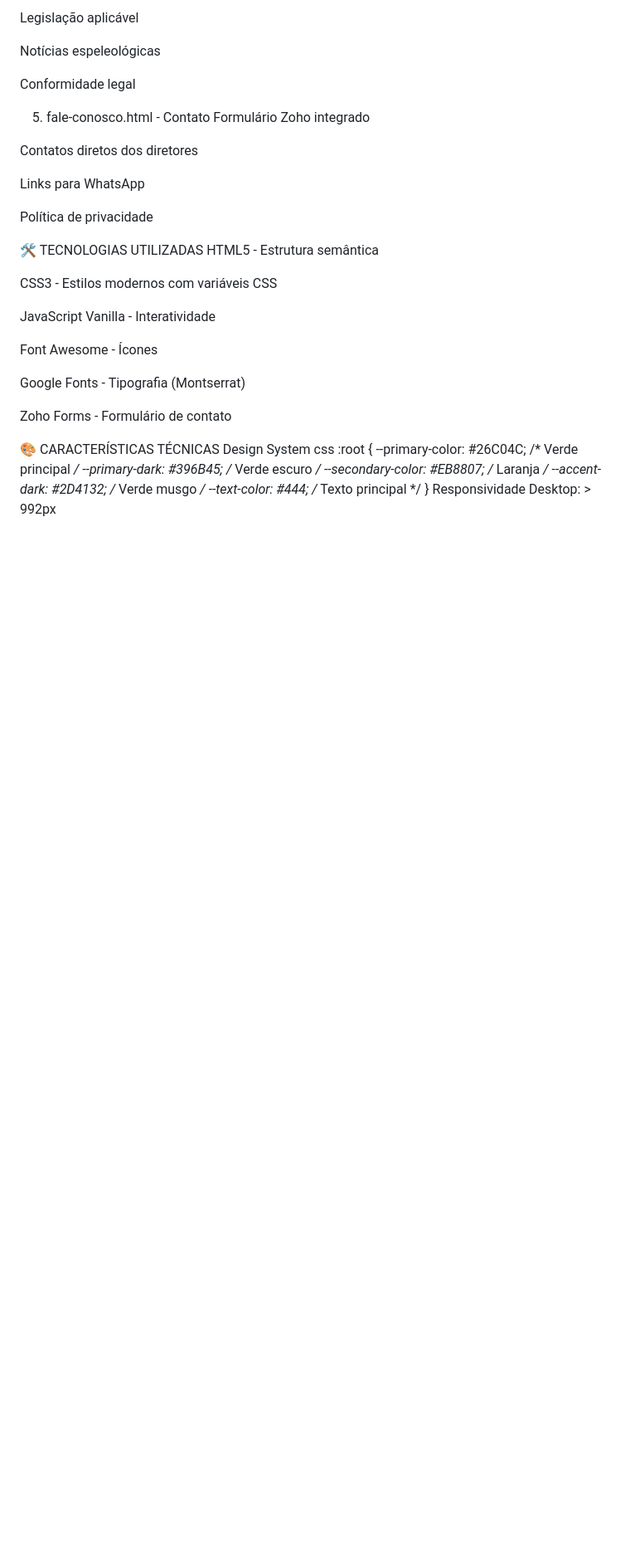
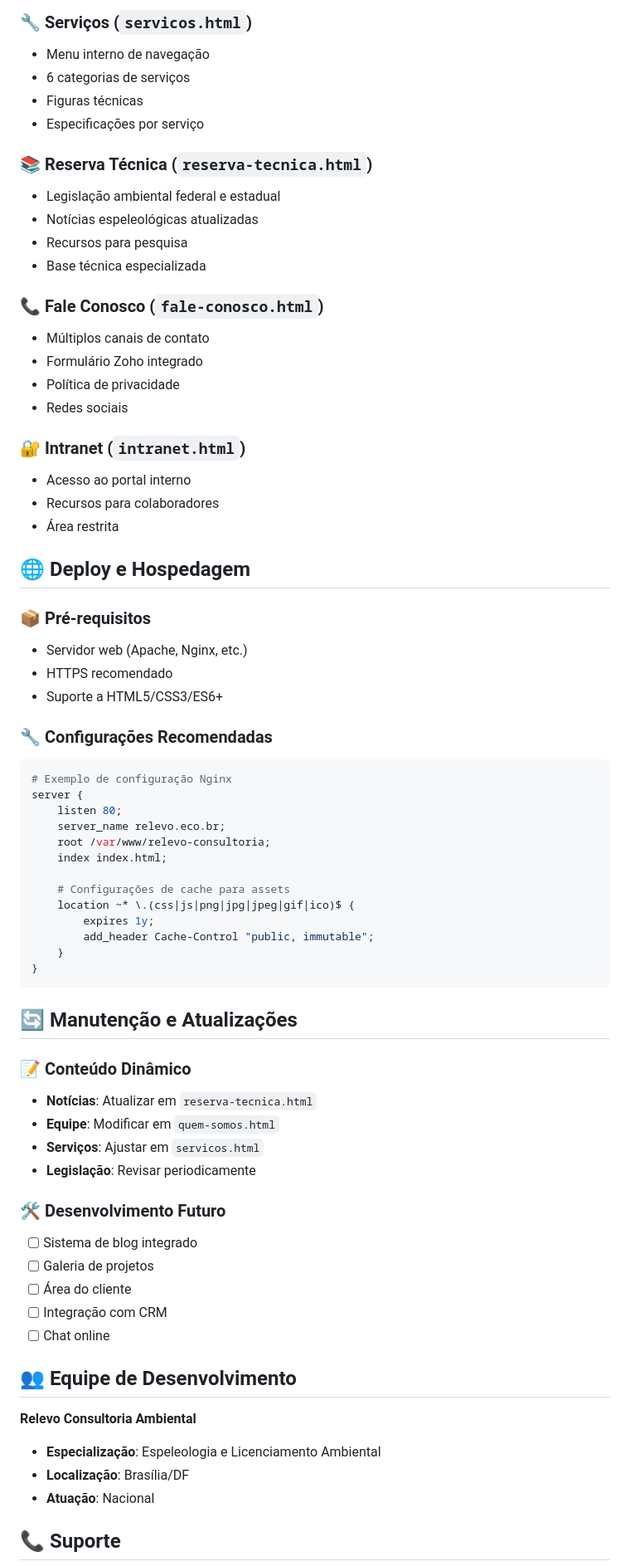
Before and after one commit to RelevoAmbiental/relevo-site, a Markdown page: README.md, the part around one of its changes. Shown at 83% size. GitHub-like rendering; blank space fills up the shorter version.

````diff
--- a/README.md
+++ b/README.md
@@ -47,42 +139,72 @@ Sobre a reserva técnica
 
-Legislação aplicável
+### 🔧 Serviços (`servicos.html`)
+- Menu interno de navegação
+- 6 categorias de serviços
+- Figuras técnicas
+- Especificações por serviço
 
-Notícias espeleológicas
+### 📚 Reserva Técnica (`reserva-tecnica.html`)
+- Legislação ambiental federal e estadual
+- Notícias espeleológicas atualizadas
+- Recursos para pesquisa
+- Base técnica especializada
 
-Conformidade legal
+### 📞 Fale Conosco (`fale-conosco.html`)
+- Múltiplos canais de contato
+- Formulário Zoho integrado
+- Política de privacidade
+- Redes sociais
 
-5. fale-conosco.html - Contato
-Formulário Zoho integrado
+### 🔐 Intranet (`intranet.html`)
+- Acesso ao portal interno
+- Recursos para colaboradores
+- Área restrita
 
-Contatos diretos dos diretores
+## 🌐 Deploy e Hospedagem
 
-Links para WhatsApp
+### 📦 Pré-requisitos
+- Servidor web (Apache, Nginx, etc.)
+- HTTPS recomendado
+- Suporte a HTML5/CSS3/ES6+
 
-Política de privacidade
+### 🔧 Configurações Recomendadas
+```nginx
+# Exemplo de configuração Nginx
+server {
+    listen 80;
+    server_name relevo.eco.br;
+    root /var/www/relevo-consultoria;
+    index index.html;
 
-🛠 TECNOLOGIAS UTILIZADAS
-HTML5 - Estrutura semântica
+    # Configurações de cache para assets
+    location ~* \.(css|js|png|jpg|jpeg|gif|ico)$ {
+        expires 1y;
+        add_header Cache-Control "public, immutable";
+    }
+}
+```
 
-CSS3 - Estilos modernos com variáveis CSS
+## 🔄 Manutenção e Atualizações
 
-JavaScript Vanilla - Interatividade
+### 📝 Conteúdo Dinâmico
+- **Notícias**: Atualizar em `reserva-tecnica.html`
+- **Equipe**: Modificar em `quem-somos.html`
+- **Serviços**: Ajustar em `servicos.html`
+- **Legislação**: Revisar periodicamente
 
-Font Awesome - Ícones
+### 🛠 Desenvolvimento Futuro
+- [ ] Sistema de blog integrado
+- [ ] Galeria de projetos
+- [ ] Área do cliente
+- [ ] Integração com CRM
+- [ ] Chat online
 
-Google Fonts - Tipografia (Montserrat)
+## 👥 Equipe de Desenvolvimento
 
-Zoho Forms - Formulário de contato
+**Relevo Consultoria Ambiental**
+- **Especialização**: Espeleologia e Licenciamento Ambiental
+- **Localização**: Brasília/DF
+- **Atuação**: Nacional
 
-🎨 CARACTERÍSTICAS TÉCNICAS
-Design System
-css
-:root {
-  --primary-color: #26C04C;      /* Verde principal */
-  --primary-dark: #396B45;       /* Verde escuro */
-  --secondary-color: #EB8807;    /* Laranja */
-  --accent-dark: #2D4132;        /* Verde musgo */
-  --text-color: #444;            /* Texto principal */
-}
-Responsividade
-Desktop: > 992px
+## 📞 Suporte
 
````
Also changed, not shown: other parts of README.md (+131 -203 lines).
